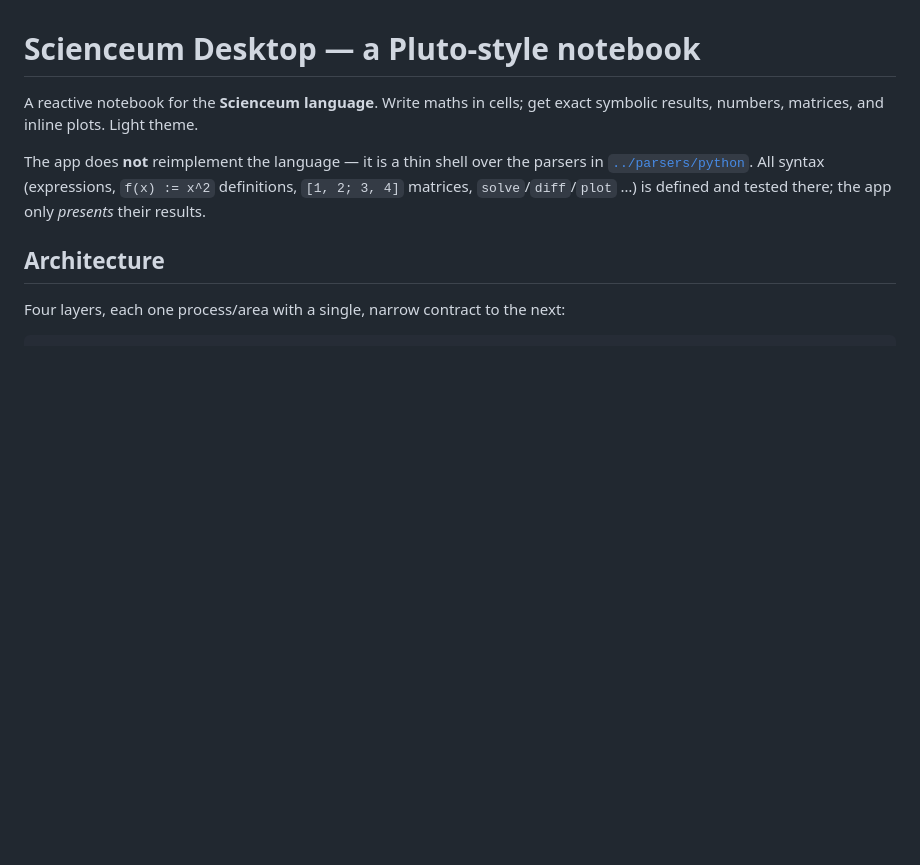
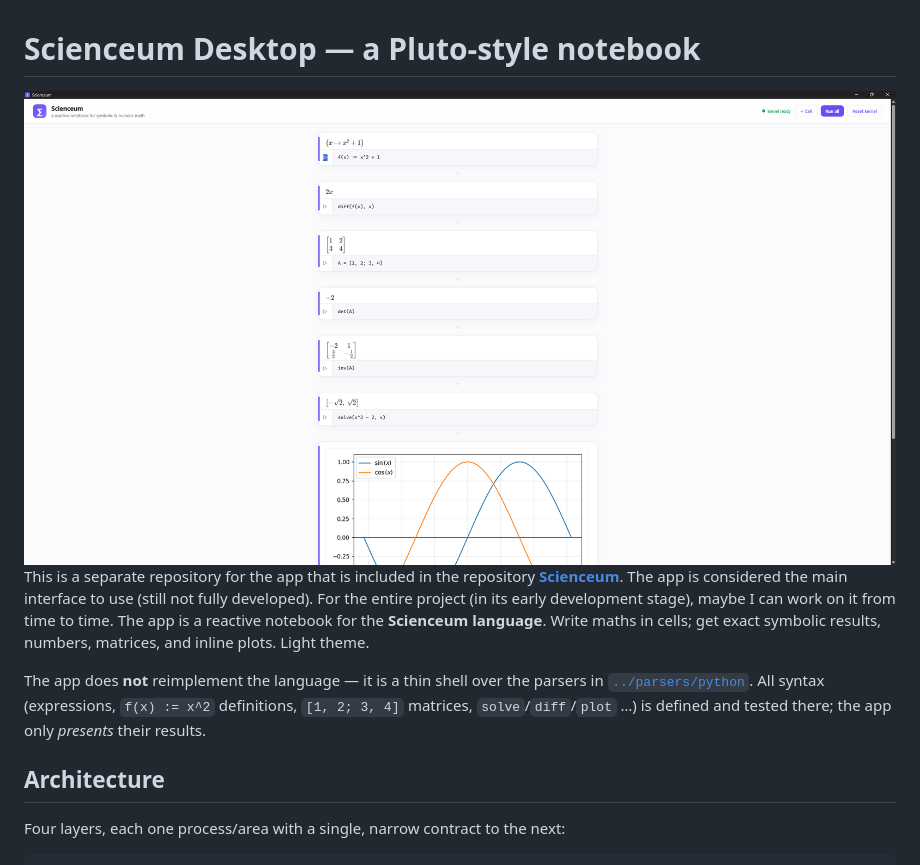
Before and after one commit to yossfel/Scienceum_app, a Markdown page: README.md, the part around the change. GitHub-like rendering; pictures changed too: screenshot/screenshot.png (added); blank space fills up the shorter version.

Commit message:
A runnable app (notebook) to run the symbolic kernel from the Scienceum repo. With Readme updated

```diff
--- a/README.md
+++ b/README.md
@@ -1,6 +1,7 @@
 # Scienceum Desktop — a Pluto-style notebook
-
-A reactive notebook for the **Scienceum language**. Write maths in cells; get
+<img src="./screenshot/screenshot.png" alt="screenshot" height="600"/>\
+This is a separate repository for the app that is included in the repository **[Scienceum](https://github.com/yossfel/Scienceum/tree/main)**. The app is considered the main interface to use (still not fully developed). For the entire project (in its early development stage), maybe I can work on it from time to time.
+The app is a reactive notebook for the **Scienceum language**. Write maths in cells; get
 exact symbolic results, numbers, matrices, and inline plots. Light theme.
 
 The app does **not** reimplement the language — it is a thin shell over the
```
